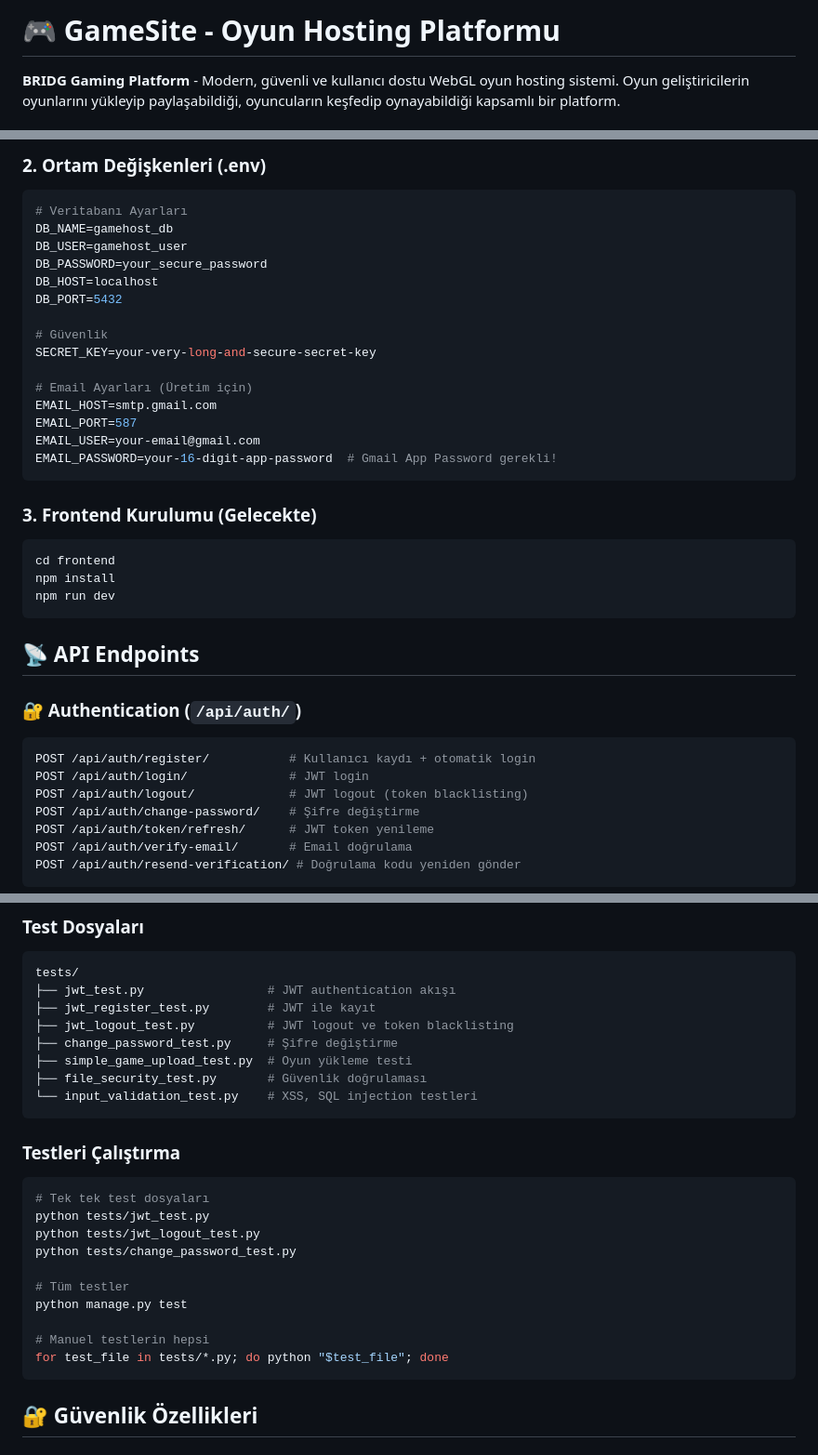
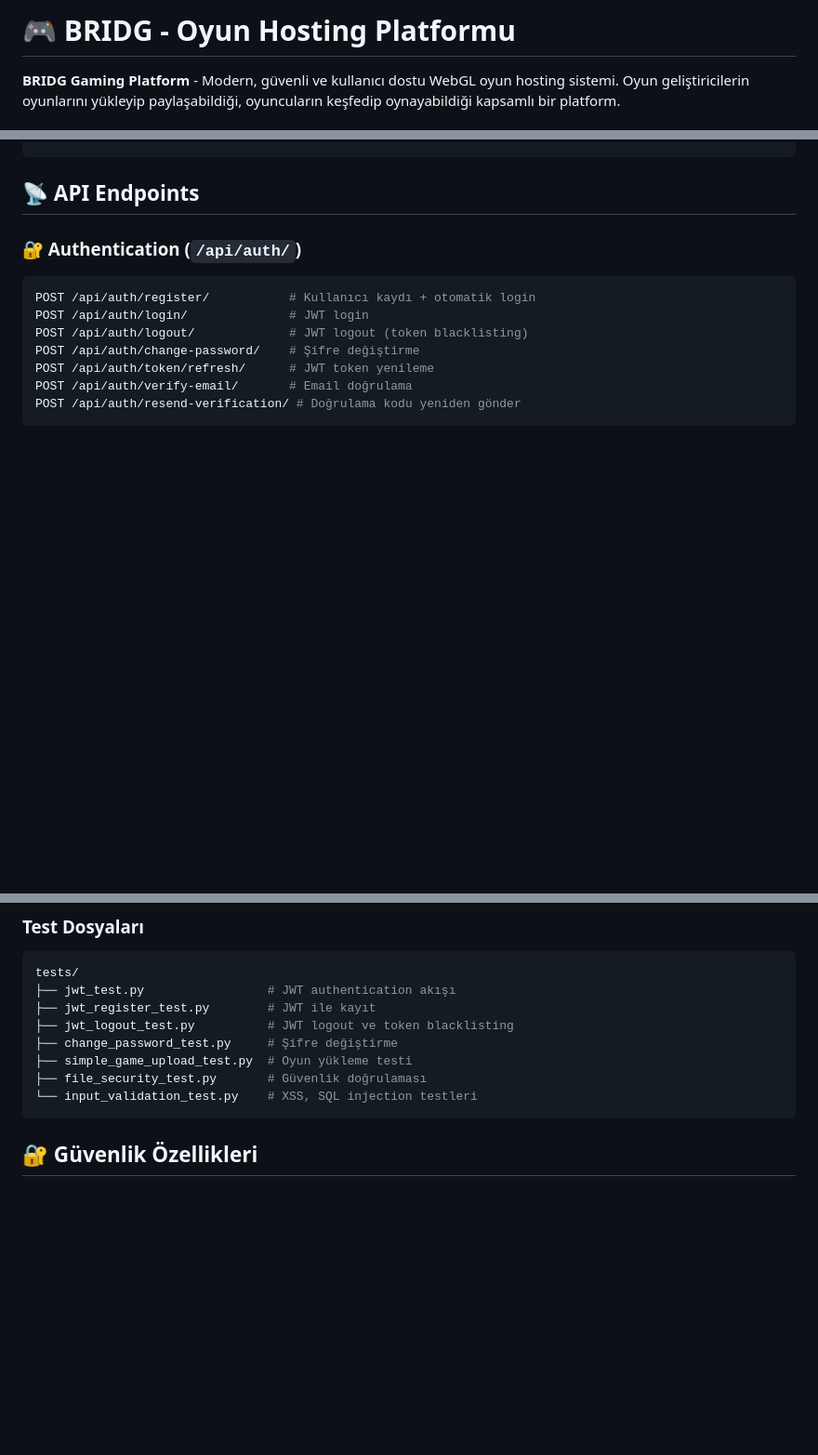
Before and after one commit to Enesevki/BRIDG, a Markdown page: README.md, 3 parts joined by grey strips. Shown: that part at 93% size. GitHub-like rendering; blank space fills up the shorter version.

````diff
--- a/README.md
+++ b/README.md
@@ -1,4 +1,4 @@
-# 🎮 GameSite - Oyun Hosting Platformu
+# 🎮 BRIDG - Oyun Hosting Platformu
 
 **BRIDG Gaming Platform** - Modern, güvenli ve kullanıcı dostu WebGL oyun hosting sistemi. Oyun geliştiricilerin oyunlarını yükleyip paylaşabildiği, oyuncuların keşfedip oynayabildiği kapsamlı bir platform.
 
@@ -112,29 +61,3 @@ python manage.py runserver 8000
-### 2. Ortam Değişkenleri (.env)
-
-```bash
-# Veritabanı Ayarları
-DB_NAME=gamehost_db
-DB_USER=gamehost_user
-DB_PASSWORD=your_secure_password
-DB_HOST=localhost
-DB_PORT=5432
-
-# Güvenlik
-SECRET_KEY=your-very-long-and-secure-secret-key
-
-# Email Ayarları (Üretim için)
-EMAIL_HOST=smtp.gmail.com
-EMAIL_PORT=587
-EMAIL_USER=your-email@gmail.com
-EMAIL_PASSWORD=your-16-digit-app-password  # Gmail App Password gerekli!
-```
-
-### 3. Frontend Kurulumu (Gelecekte)
-
-```bash
-cd frontend
-npm install
-npm run dev
 ```
 
 ## 📡 API Endpoints
@@ -220,20 +143,6 @@ tests/
 ├── simple_game_upload_test.py  # Oyun yükleme testi
 ├── file_security_test.py       # Güvenlik doğrulaması
 └── input_validation_test.py    # XSS, SQL injection testleri
-```
-
-### Testleri Çalıştırma
-```bash
-# Tek tek test dosyaları
-python tests/jwt_test.py
-python tests/jwt_logout_test.py
-python tests/change_password_test.py
-
-# Tüm testler
-python manage.py test
-
-# Manuel testlerin hepsi
-for test_file in tests/*.py; do python "$test_file"; done
 ```
 
 ## 🔐 Güvenlik Özellikleri
````
Also changed, not shown: other parts of README.md (+6 -59 lines).
